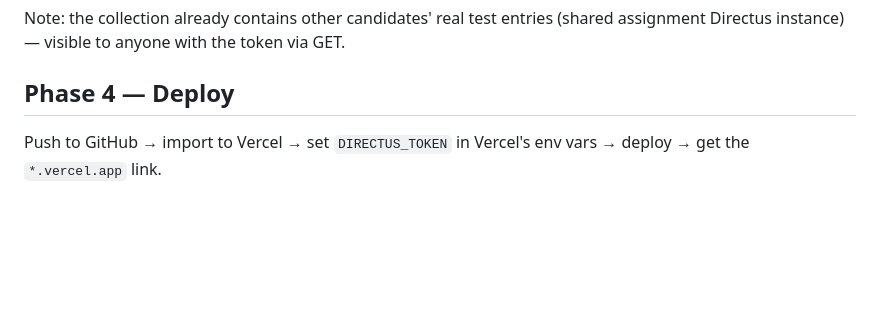
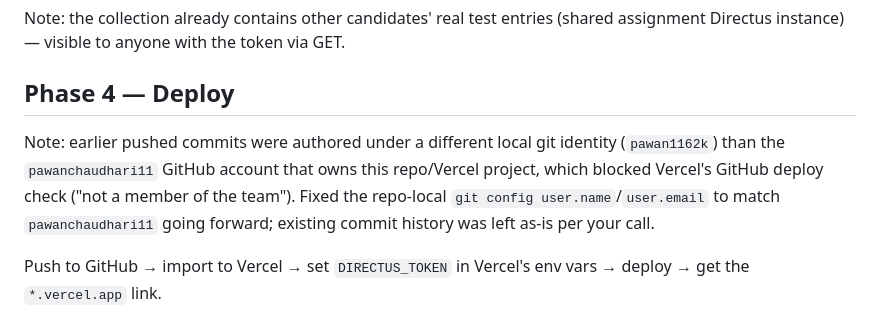
Before and after one commit to pawanchaudhari11/InnovateUS, a Markdown page: PLAN.md, the part around the change. Rendered like a GitHub page; blank space fills up the shorter version.

Commit message:
Phase 4: fix git identity mismatch blocking Vercel deploy

```diff
--- a/PLAN.md
+++ b/PLAN.md
@@ -46,6 +46,8 @@ No `vercel` CLI available locally, so `api/submit.js` was exercised with a minim
 Note: the collection already contains other candidates' real test entries (shared assignment Directus instance) — visible to anyone with the token via GET.
 
 ## Phase 4 — Deploy
+Note: earlier pushed commits were authored under a different local git identity (`pawan1162k`) than the `pawanchaudhari11` GitHub account that owns this repo/Vercel project, which blocked Vercel's GitHub deploy check ("not a member of the team"). Fixed the repo-local `git config user.name`/`user.email` to match `pawanchaudhari11` going forward; existing commit history was left as-is per your call.
+
 Push to GitHub → import to Vercel → set `DIRECTUS_TOKEN` in Vercel's env vars → deploy → get the `*.vercel.app` link.
 
 ## Phase 5 — Write-up
```
